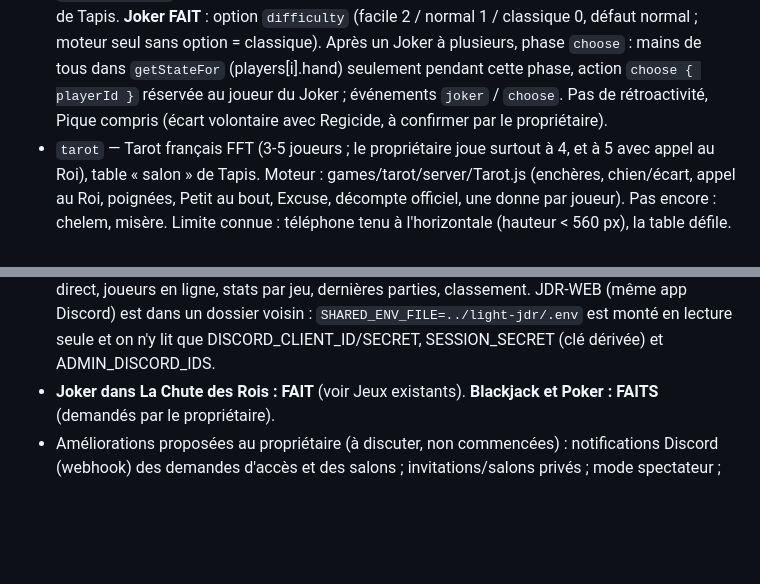
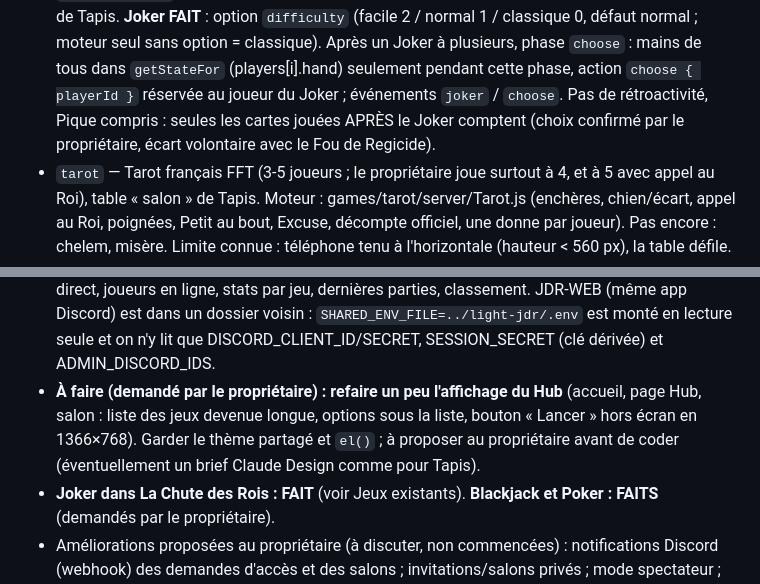
Before and after one commit to Lightshadow02/web-game, a Markdown page: CLAUDE.md, 2 parts joined by grey strips. Drawn GitHub-style; blank space fills up the shorter version.

Commit message:
Notes : règle du Joker confirmée (après le Joker seulement), refonte de l'affichage du Hub à faire
Co-Authored-By: Claude Opus 5.5 <noreply@anthropic.com>
Claude-Session: https://claude.ai/code/session_01STiAzEUup1pDbbc6Wo7CFN

```diff
--- a/CLAUDE.md
+++ b/CLAUDE.md
@@ -61,7 +61,8 @@ Toute évolution doit préserver cette extensibilité :
   **Joker FAIT** : option `difficulty` (facile 2 / normal 1 / classique 0, défaut normal ; moteur seul sans option =
   classique). Après un Joker à plusieurs, phase `choose` : mains de tous dans `getStateFor` (players[i].hand) seulement
   pendant cette phase, action `choose { playerId }` réservée au joueur du Joker ; événements `joker` / `choose`.
-  Pas de rétroactivité, Pique compris (écart volontaire avec Regicide, à confirmer par le propriétaire).
+  Pas de rétroactivité, Pique compris : seules les cartes jouées APRÈS le Joker comptent (choix confirmé par le
+  propriétaire, écart volontaire avec le Fou de Regicide).
 - `tarot` — Tarot français FFT (3-5 joueurs ; le propriétaire joue surtout à 4, et à 5 avec appel au Roi), table
   « salon » de Tapis. Moteur : games/tarot/server/Tarot.js (enchères, chien/écart, appel au Roi, poignées, Petit au
   bout, Excuse, décompte officiel, une donne par joueur). Pas encore : chelem, misère. Limite connue : téléphone
@@ -103,6 +104,9 @@ Toute évolution doit préserver cette extensibilité :
   **Page Hub : FAITE** — salons ouverts en direct, joueurs en ligne, stats par jeu, dernières parties, classement.
   JDR-WEB (même app Discord) est dans un dossier voisin : `SHARED_ENV_FILE=../light-jdr/.env` est monté en lecture
   seule et on n'y lit que DISCORD_CLIENT_ID/SECRET, SESSION_SECRET (clé dérivée) et ADMIN_DISCORD_IDS.
+- **À faire (demandé par le propriétaire) : refaire un peu l'affichage du Hub** (accueil, page Hub, salon : liste des
+  jeux devenue longue, options sous la liste, bouton « Lancer » hors écran en 1366×768). Garder le thème partagé et
+  `el()` ; à proposer au propriétaire avant de coder (éventuellement un brief Claude Design comme pour Tapis).
 - **Joker dans La Chute des Rois : FAIT** (voir Jeux existants). **Blackjack et Poker : FAITS** (demandés par le
   propriétaire).
 - Améliorations proposées au propriétaire (à discuter, non commencées) : notifications Discord (webhook) des
```
Also changed, not shown: README.md (+2 -2 lines).
